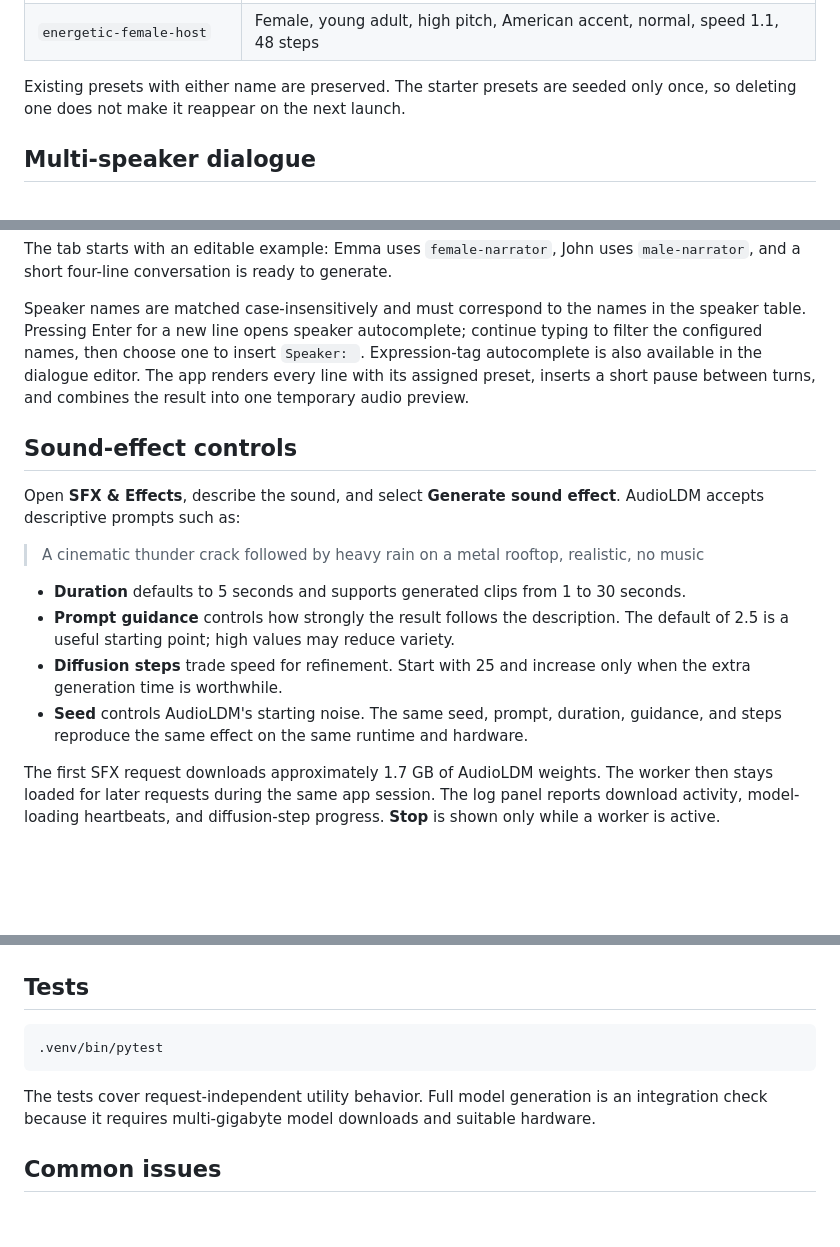
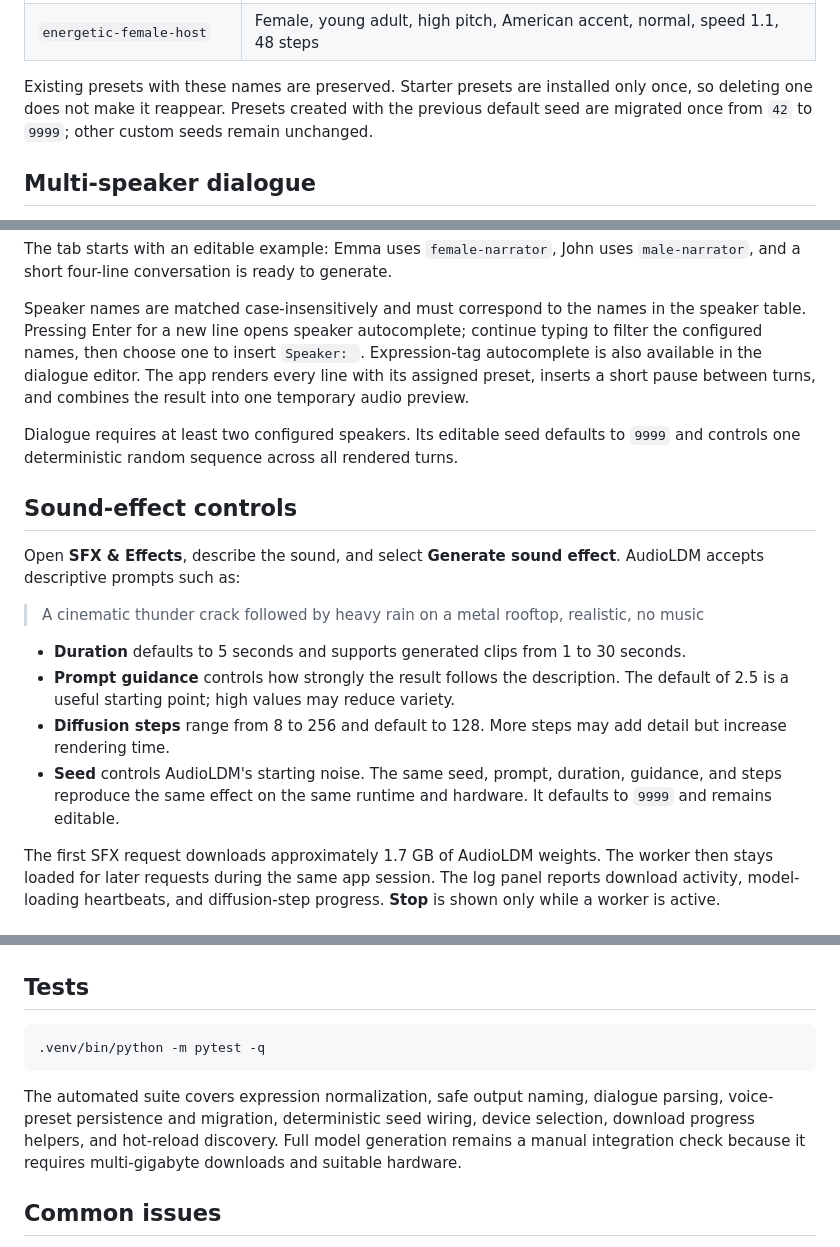
Before and after one commit to OmerBhatti/TimbreLab, a Markdown page: README.md, 3 parts joined by grey strips. GitHub-like rendering; blank space fills up the shorter version.

````diff
--- a/README.md
+++ b/README.md
@@ -131,8 +164,10 @@ On first launch, the app creates editable starter presets. Each starts with seed
 | `elderly-female-storyteller` | Female, elderly, low pitch, British accent, normal, speed 0.9, 64 steps |
 | `energetic-female-host` | Female, young adult, high pitch, American accent, normal, speed 1.1, 48 steps |
 
-Existing presets with either name are preserved. The starter presets are seeded
-only once, so deleting one does not make it reappear on the next launch.
+Existing presets with these names are preserved. Starter presets are installed
+only once, so deleting one does not make it reappear. Presets created with the
+previous default seed are migrated once from `42` to `9999`; other custom seeds
+remain unchanged.
 
 ## Multi-speaker dialogue
 
@@ -155,6 +190,10 @@ continue typing to filter the configured names, then choose one to insert
 editor. The app renders every line with its assigned preset, inserts a short pause
 between turns, and combines the result into one temporary audio preview.
 
+Dialogue requires at least two configured speakers. Its editable seed defaults
+to `9999` and controls one deterministic random sequence across all rendered
+turns.
+
 ## Sound-effect controls
 
 Open **SFX & Effects**, describe the sound, and select **Generate sound effect**.
@@ -166,10 +205,11 @@ AudioLDM accepts descriptive prompts such as:
 - **Duration** defaults to 5 seconds and supports generated clips from 1 to 30 seconds.
 - **Prompt guidance** controls how strongly the result follows the description.
   The default of 2.5 is a useful starting point; high values may reduce variety.
-- **Diffusion steps** trade speed for refinement. Start with 25 and increase only
-  when the extra generation time is worthwhile.
+- **Diffusion steps** range from 8 to 256 and default to 128. More steps may add
+  detail but increase rendering time.
 - **Seed** controls AudioLDM's starting noise. The same seed, prompt, duration,
   guidance, and steps reproduce the same effect on the same runtime and hardware.
+  It defaults to `9999` and remains editable.
 
 The first SFX request downloads approximately 1.7 GB of AudioLDM weights. The
 worker then stays loaded for later requests during the same app session. The log
@@ -190,10 +230,14 @@ AUDIO_PLAYGROUND_OUTPUT_DIR=/path/to/outputs \
 ## Tests
 
 ```bash
-.venv/bin/pytest
+.venv/bin/python -m pytest -q
 ```
 
-The tests cover request-independent utility behavior. Full model generation is an integration check because it requires multi-gigabyte model downloads and suitable hardware.
+The automated suite covers expression normalization, safe output naming,
+dialogue parsing, voice-preset persistence and migration, deterministic seed
+wiring, device selection, download progress helpers, and hot-reload discovery.
+Full model generation remains a manual integration check because it requires
+multi-gigabyte downloads and suitable hardware.
 
 ## Common issues
 
````
Also changed, not shown: other parts of README.md (+48 -14 lines), assets/timbrelab-banner.png (added), assets/timbrelab-icon.png (added), assets/timbrelab-logo.png (added), 13 other files.
